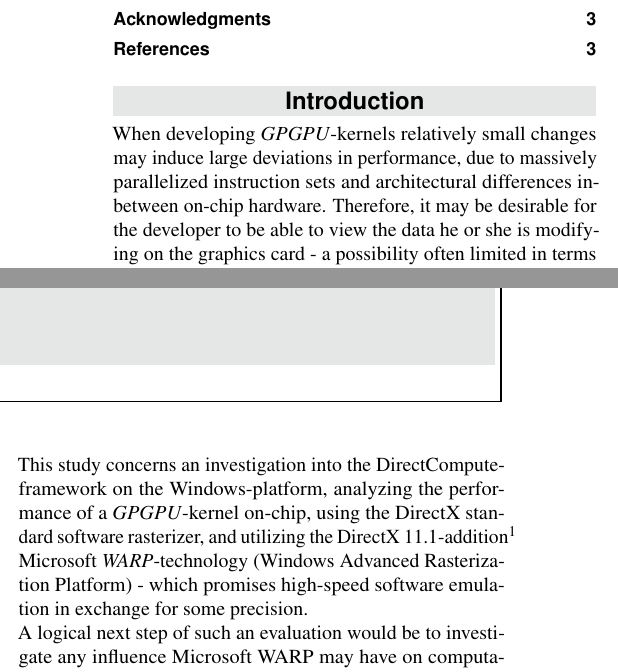
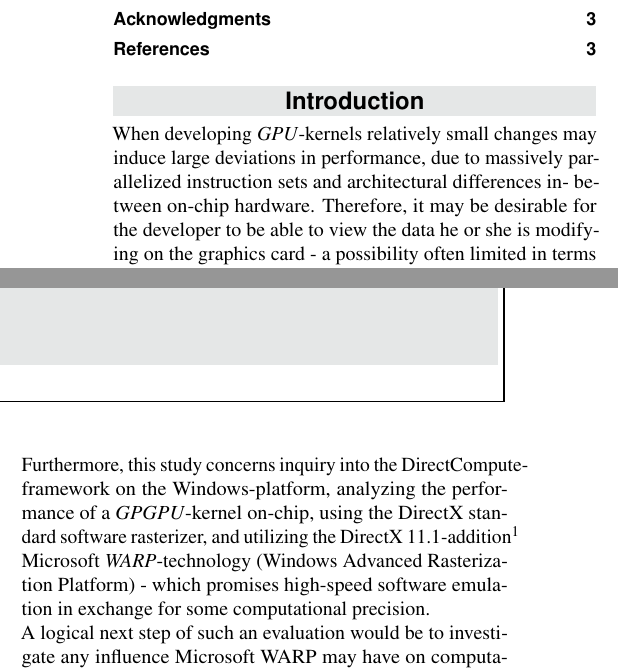
Before and after one commit to CaterHatterPillar/warp-paper, a LaTeX document (article.tex): two parts of the columns of page 1 of 3, joined at a grey line, cut so that both start at the same text. Compiled offline with pdfLaTeX.

Commit message:
Grammar.

```diff
--- a/article.tex
+++ b/article.tex
@@ -64,7 +64,7 @@
 % Background and Challenge
 %	Vilket sammanhang utgör studiens bakgrund?
 %	Vilka utmaningar omfattar studien?
-When developing \textit{GPGPU}-kernels relatively small changes may induce large deviations in performance, due to massively parallelized instruction sets and architectural differences in-
+When developing \textit{GPU}-kernels relatively small changes may induce large deviations in performance, due to massively parallelized instruction sets and architectural differences in-
 between on-chip hardware. Therefore, it may be desirable for the developer to be able to view the data he or she is modifying on the graphics card - a possibility often limited in terms of \textit{GPGPU}-
 technologies.\\
 \\
@@ -72,7 +72,7 @@
 %	Vilken ansats tillämpas i studien?
 %	Vilka resultat gav studien?
 The increased utilization of \textit{GPGPU} has brought forth the need of more extensive debugging-possibilities involving access of data that may be hard to retrieve from graphics cards - possibly due to architectural differences in-between chip manufacturers. A preferred solution to this problem has been to emulate such \textit{GPU}-kernels on the \textit{CPU} - in exchange for a substantial performance-loss. This study comprises an investigation into the performance of software emulation of hardware accelerated \textit{GPU}-kernels, by the means of analyzing several software rasterizers.\\
-This study concerns an investigation into the DirectCompute-framework on the Windows-platform, analyzing the performance of a \textit{GPGPU}-kernel on-chip, using the DirectX standard software rasterizer, and utilizing the DirectX 11.1-addition\footnote{Bundled with Windows 8.} Microsoft \textit{WARP}-technology (Windows Advanced Rasterization Platform) - which promises high-speed software emulation in exchange for some precision. \\
+Furthermore, this study concerns inquiry into the DirectCompute-framework on the Windows-platform, analyzing the performance of a \textit{GPGPU}-kernel on-chip, using the DirectX standard software rasterizer, and utilizing the DirectX 11.1-addition\footnote{Bundled with Windows 8.} Microsoft \textit{WARP}-technology (Windows Advanced Rasterization Platform) - which promises high-speed software emulation in exchange for some computational precision. \\
 A logical next step of such an evaluation would be to investigate any influence Microsoft WARP may have on computational precision. Thus, it is important that the result such a kernel would produce is measurable and deterministic. \\
 \\
 This study concludes that the performance loss of emulated \textit{GPGPU}-kernel may be considered negligible in exchange for possible extended possibilities of data extraction and increased granularity. As such, Microsoft \textit{WARP}-technology may be considered feasible for use in industry rasterization\footnote{Such a use-case might be if hardware is unavailable, not suffiecient or busy - as suggested by Microsoft. Link to Microsofts page on WARP here!}.\\
```
